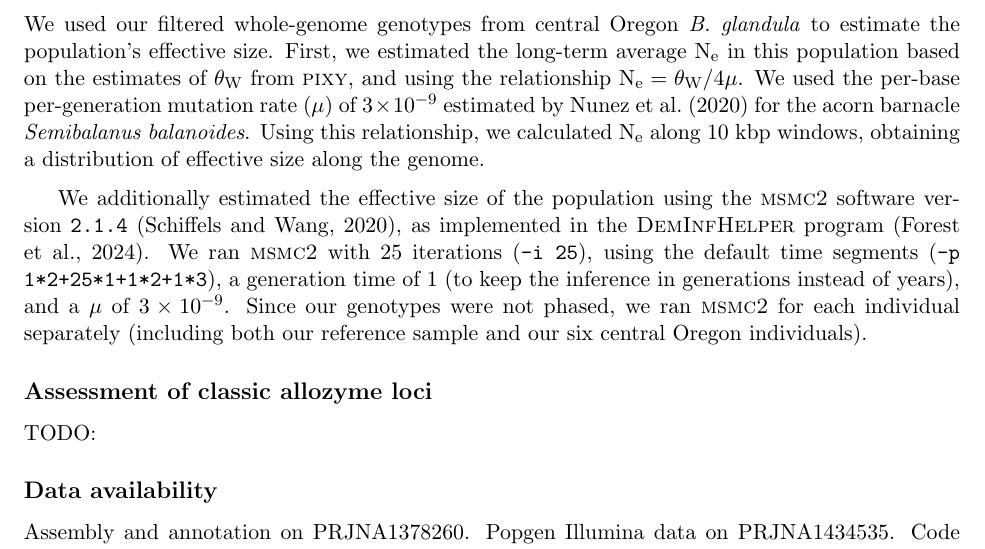
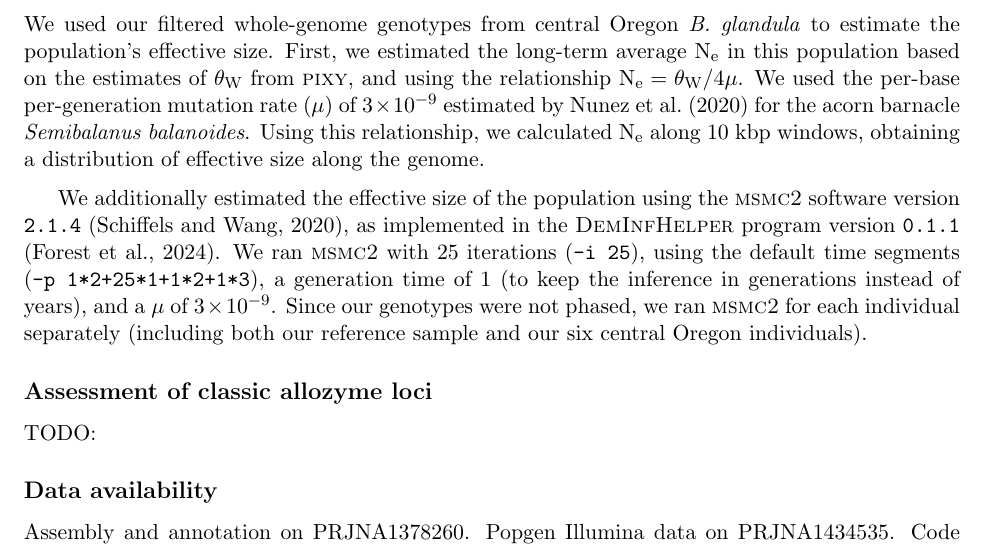
Before and after one commit to kr-colab/balanus_genome_ms, a LaTeX paper (docs/barnacle_genome_ms.tex): part of page 26 of 60, cut so that both start at the same text. Compiled offline with pdfLaTeX.

Commit message:
Confirmed DemInfHelper version with Thomas

```diff
--- a/docs/barnacle_genome_ms.tex
+++ b/docs/barnacle_genome_ms.tex
@@ -1725,7 +1725,7 @@ of effective size along the genome.
 
 We additionally estimated the effective size of the population using the \textsc{msmc2}
 software version \texttt{2.1.4} \citep{dutheil_msmc_2020}, as implemented in the
-\textsc{DemInfHelper} program \citep{forest_popsize_2024}.
+\textsc{DemInfHelper} program version \texttt{0.1.1} \citep{forest_popsize_2024}.
 We ran \textsc{msmc2} with 25 iterations (\texttt{-i 25}), using the default
 time segments (\texttt{-p 1*2+25*1+1*2+1*3}), a generation time of 1 (to keep the inference
 in generations instead of years), and a $\mu$ of $3\times10^{-9}$.
```
